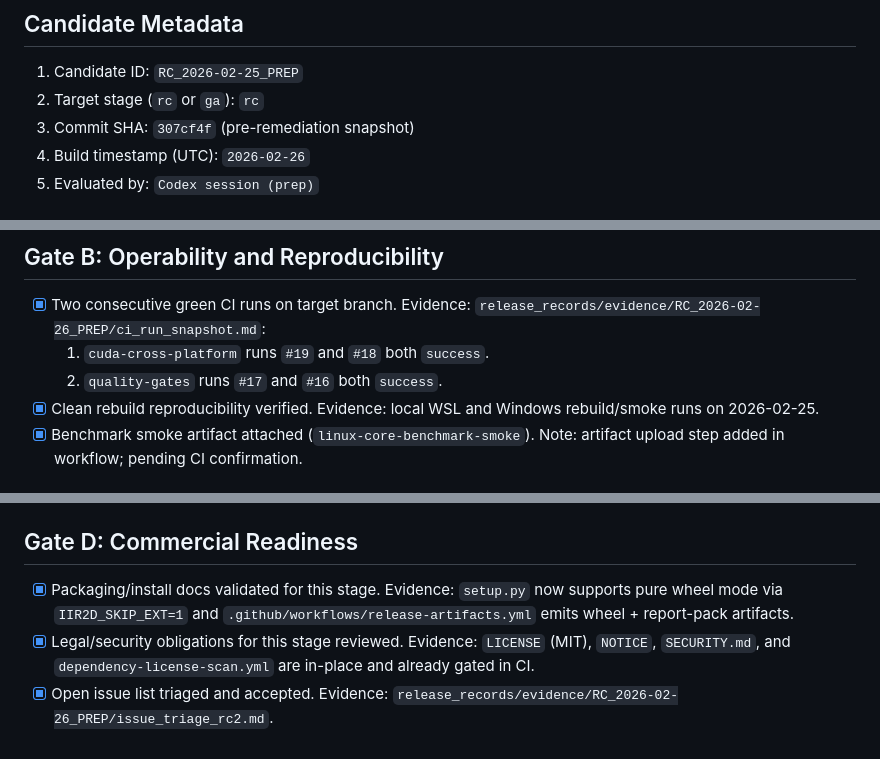
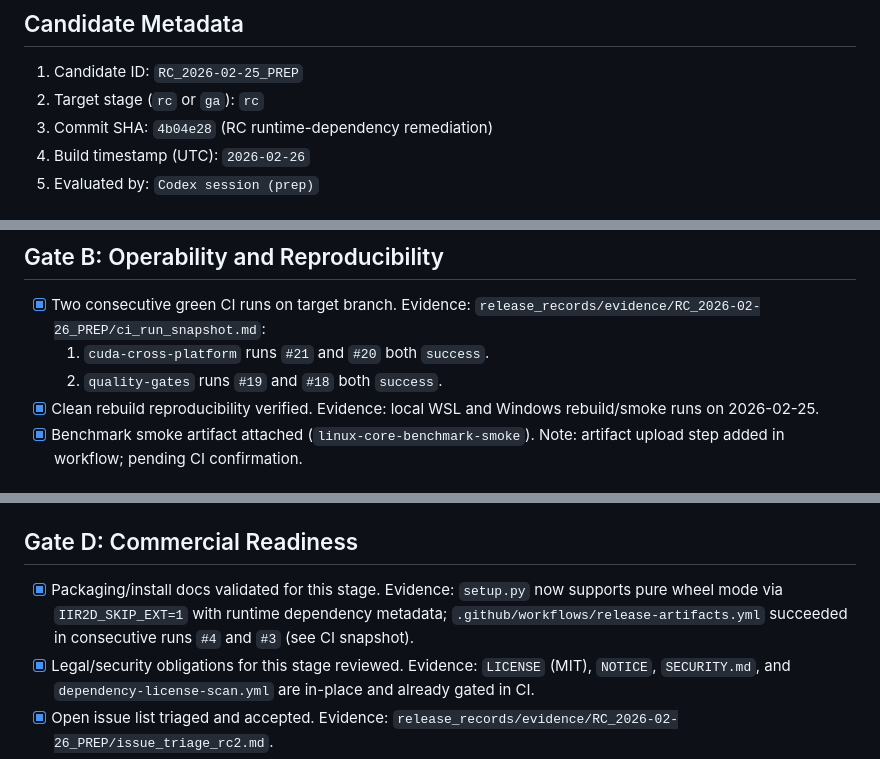
Before and after one commit to fyremael/iir2d, a Markdown page: release_records/RC_2026-02-25_PREP.md, 3 parts joined by grey strips. Drawn GitHub-style.

Commit message:
Record successful RC workflow runs and updated evidence

```diff
--- a/release_records/RC_2026-02-25_PREP.md
+++ b/release_records/RC_2026-02-25_PREP.md
@@ -7,7 +7,7 @@ Template reference: `docs/RELEASE_CHECKLIST.md`
 ## Candidate Metadata
 1. Candidate ID: `RC_2026-02-25_PREP`
 2. Target stage (`rc` or `ga`): `rc`
-3. Commit SHA: `307cf4f` (pre-remediation snapshot)
+3. Commit SHA: `4b04e28` (RC runtime-dependency remediation)
 4. Build timestamp (UTC): `2026-02-26`
 5. Evaluated by: `Codex session (prep)`
 
@@ -25,8 +25,8 @@ Template reference: `docs/RELEASE_CHECKLIST.md`
 ## Gate B: Operability and Reproducibility
 - [x] Two consecutive green CI runs on target branch.
   Evidence: `release_records/evidence/RC_2026-02-26_PREP/ci_run_snapshot.md`:
-  1. `cuda-cross-platform` runs `#19` and `#18` both `success`.
-  2. `quality-gates` runs `#17` and `#16` both `success`.
+  1. `cuda-cross-platform` runs `#21` and `#20` both `success`.
+  2. `quality-gates` runs `#19` and `#18` both `success`.
 - [x] Clean rebuild reproducibility verified.
   Evidence: local WSL and Windows rebuild/smoke runs on 2026-02-25.
 - [x] Benchmark smoke artifact attached (`linux-core-benchmark-smoke`).
@@ -42,7 +42,7 @@ Template reference: `docs/RELEASE_CHECKLIST.md`
 
 ## Gate D: Commercial Readiness
 - [x] Packaging/install docs validated for this stage.
-  Evidence: `setup.py` now supports pure wheel mode via `IIR2D_SKIP_EXT=1` and `.github/workflows/release-artifacts.yml` emits wheel + report-pack artifacts.
+  Evidence: `setup.py` now supports pure wheel mode via `IIR2D_SKIP_EXT=1` with runtime dependency metadata; `.github/workflows/release-artifacts.yml` succeeded in consecutive runs `#4` and `#3` (see CI snapshot).
 - [x] Legal/security obligations for this stage reviewed.
   Evidence: `LICENSE` (MIT), `NOTICE`, `SECURITY.md`, and `dependency-license-scan.yml` are in-place and already gated in CI.
 - [x] Open issue list triaged and accepted.
```
Also changed, not shown: 1 other file.
